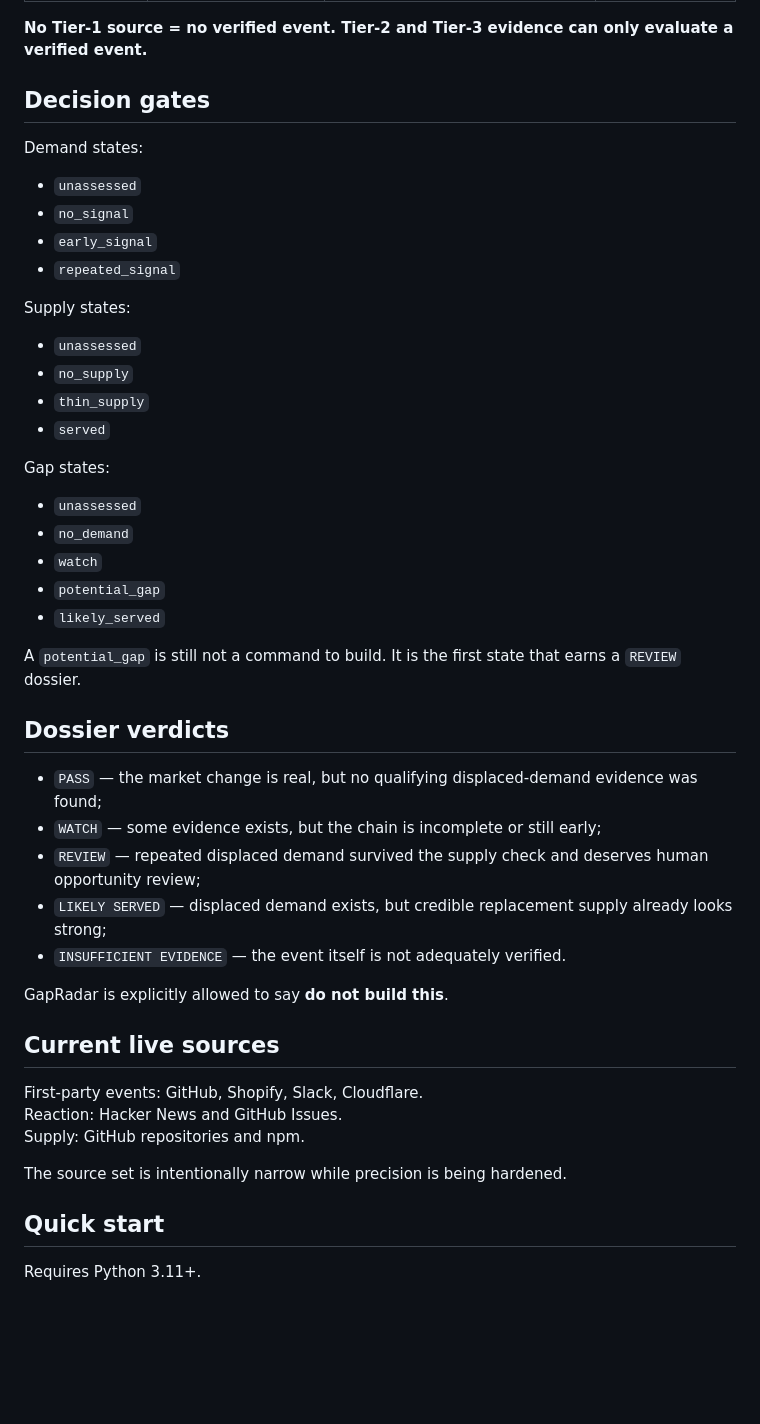
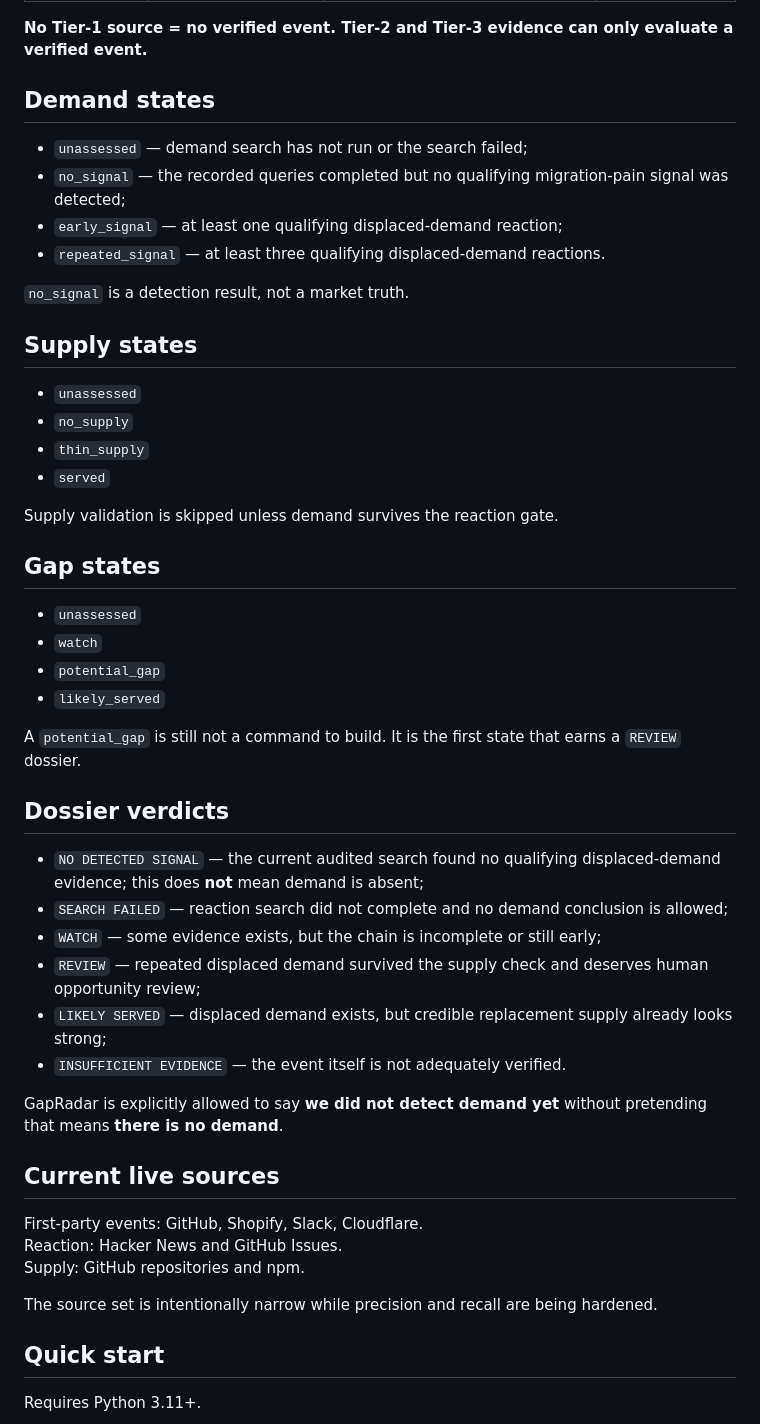
Before and after one commit to AmazingKimi/GapRadar, a Markdown page: README.md, the part around one of its changes. Drawn GitHub-style; blank space fills up the shorter version.

Commit message:
docs: document v0.6 demand query audit

```diff
--- a/README.md
+++ b/README.md
@@ -39,26 +42,27 @@ Dossiers are generated as both Markdown and JSON under `docs/dossiers/`, with a
 
 **No Tier-1 source = no verified event. Tier-2 and Tier-3 evidence can only evaluate a verified event.**
 
-## Decision gates
+## Demand states
 
-Demand states:
+- `unassessed` — demand search has not run or the search failed;
+- `no_signal` — the recorded queries completed but no qualifying migration-pain signal was detected;
+- `early_signal` — at least one qualifying displaced-demand reaction;
+- `repeated_signal` — at least three qualifying displaced-demand reactions.
 
-- `unassessed`
-- `no_signal`
-- `early_signal`
-- `repeated_signal`
+`no_signal` is a detection result, not a market truth.
 
-Supply states:
+## Supply states
 
 - `unassessed`
 - `no_supply`
 - `thin_supply`
 - `served`
 
-Gap states:
+Supply validation is skipped unless demand survives the reaction gate.
+
+## Gap states
 
 - `unassessed`
-- `no_demand`
 - `watch`
 - `potential_gap`
 - `likely_served`
@@ -67,13 +71,14 @@ A `potential_gap` is still not a command to build. It is the first state that ea
 
 ## Dossier verdicts
 
-- `PASS` — the market change is real, but no qualifying displaced-demand evidence was found;
+- `NO DETECTED SIGNAL` — the current audited search found no qualifying displaced-demand evidence; this does **not** mean demand is absent;
+- `SEARCH FAILED` — reaction search did not complete and no demand conclusion is allowed;
 - `WATCH` — some evidence exists, but the chain is incomplete or still early;
 - `REVIEW` — repeated displaced demand survived the supply check and deserves human opportunity review;
 - `LIKELY SERVED` — displaced demand exists, but credible replacement supply already looks strong;
 - `INSUFFICIENT EVIDENCE` — the event itself is not adequately verified.
 
-GapRadar is explicitly allowed to say **do not build this**.
+GapRadar is explicitly allowed to say **we did not detect demand yet** without pretending that means **there is no demand**.
 
 ## Current live sources
 
@@ -81,7 +86,7 @@ First-party events: GitHub, Shopify, Slack, Cloudflare.
 Reaction: Hacker News and GitHub Issues.
 Supply: GitHub repositories and npm.
 
-The source set is intentionally narrow while precision is being hardened.
+The source set is intentionally narrow while precision and recall are being hardened.
 
 ## Quick start
 
```
Also changed, not shown: other parts of README.md (+26 -21 lines).
